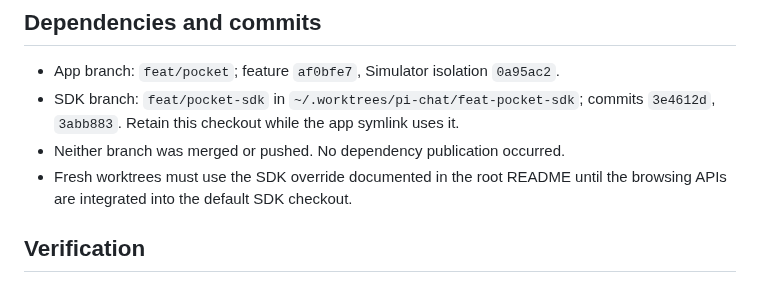
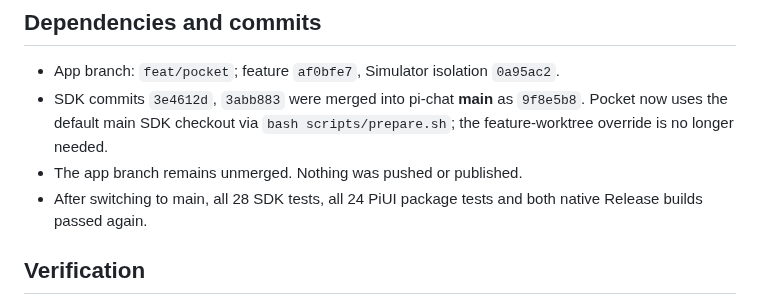
Before and after one commit to ManuelSelch/pi-studio, a Markdown page: docs/pi-pocket/IMPLEMENTATION.md, the part around the change. Rendered like a GitHub page.

```diff
--- a/docs/pi-pocket/IMPLEMENTATION.md
+++ b/docs/pi-pocket/IMPLEMENTATION.md
@@ -13,11 +13,12 @@
 ## Dependencies and commits
 
 - App branch: `feat/pocket`; feature `af0bfe7`, Simulator isolation `0a95ac2`.
-- SDK branch: `feat/pocket-sdk` in `~/.worktrees/pi-chat/feat-pocket-sdk`;
-  commits `3e4612d`, `3abb883`. Retain this checkout while the app symlink uses it.
-- Neither branch was merged or pushed. No dependency publication occurred.
-- Fresh worktrees must use the SDK override documented in the root README until
-  the browsing APIs are integrated into the default SDK checkout.
+- SDK commits `3e4612d`, `3abb883` were merged into pi-chat **main** as
+  `9f8e5b8`. Pocket now uses the default main SDK checkout via
+  `bash scripts/prepare.sh`; the feature-worktree override is no longer needed.
+- The app branch remains unmerged. Nothing was pushed or published.
+- After switching to main, all 28 SDK tests, all 24 PiUI package tests and both
+  native Release builds passed again.
 
 ## Verification
 
```
Also changed, not shown: README.md (+10 -12 lines).
